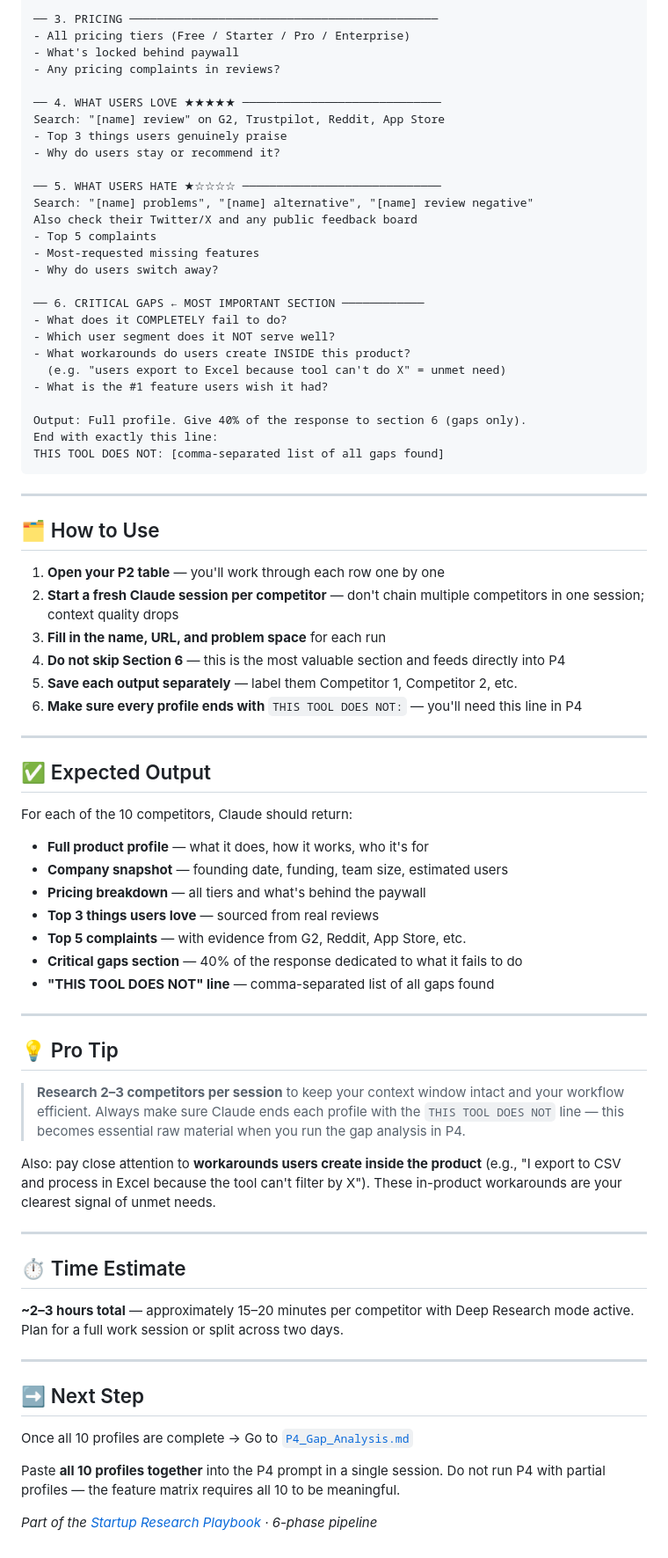
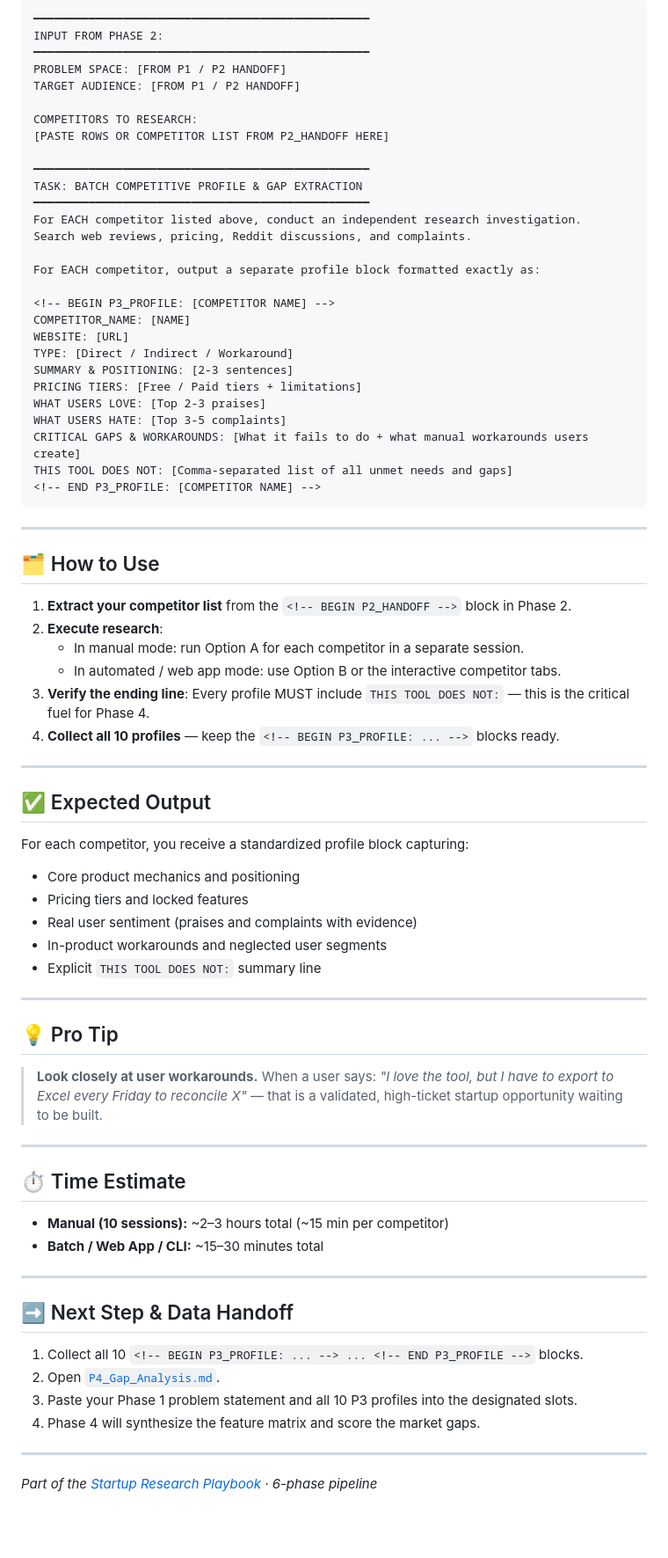
Before and after one commit to Niss54/research-system, a Markdown page: P3_Research_x10.md, the part around one of its changes. Shown at 88% size. GitHub-like rendering; blank space fills up the shorter version.

Commit message:
feat(contracts): standardize P3_Research_x10.md with modular competitor teardown profiles

````diff
--- a/P3_Research_x10.md
+++ b/P3_Research_x10.md
@@ -49,80 +139,79 @@ Research this product thoroughly. Search aggressively before answering.
 
-── 3. PRICING ─────────────────────────────────────────────
-- All pricing tiers (Free / Starter / Pro / Enterprise)
-- What's locked behind paywall
-- Any pricing complaints in reviews?
+```text
+━━━━━━━━━━━━━━━━━━━━━━━━━━━━━━━━━━━━━━━━━━━━━━━━━
+INPUT FROM PHASE 2:
+━━━━━━━━━━━━━━━━━━━━━━━━━━━━━━━━━━━━━━━━━━━━━━━━━
+PROBLEM SPACE: [FROM P1 / P2 HANDOFF]
+TARGET AUDIENCE: [FROM P1 / P2 HANDOFF]
 
-── 4. WHAT USERS LOVE ★★★★★ ─────────────────────────────
-Search: "[name] review" on G2, Trustpilot, Reddit, App Store
-- Top 3 things users genuinely praise
-- Why do users stay or recommend it?
+COMPETITORS TO RESEARCH:
+[PASTE ROWS OR COMPETITOR LIST FROM P2_HANDOFF HERE]
 
-── 5. WHAT USERS HATE ★☆☆☆☆ ─────────────────────────────
-Search: "[name] problems", "[name] alternative", "[name] review negative"
-Also check their Twitter/X and any public feedback board
-- Top 5 complaints
-- Most-requested missing features
-- Why do users switch away?
+━━━━━━━━━━━━━━━━━━━━━━━━━━━━━━━━━━━━━━━━━━━━━━━━━
+TASK: BATCH COMPETITIVE PROFILE & GAP EXTRACTION
+━━━━━━━━━━━━━━━━━━━━━━━━━━━━━━━━━━━━━━━━━━━━━━━━━
+For EACH competitor listed above, conduct an independent research investigation.
+Search web reviews, pricing, Reddit discussions, and complaints.
 
-── 6. CRITICAL GAPS ← MOST IMPORTANT SECTION ────────────
-- What does it COMPLETELY fail to do?
-- Which user segment does it NOT serve well?
-- What workarounds do users create INSIDE this product?
-  (e.g. "users export to Excel because tool can't do X" = unmet need)
-- What is the #1 feature users wish it had?
+For EACH competitor, output a separate profile block formatted exactly as:
 
-Output: Full profile. Give 40% of the response to section 6 (gaps only).
-End with exactly this line:
-THIS TOOL DOES NOT: [comma-separated list of all gaps found]
+<!-- BEGIN P3_PROFILE: [COMPETITOR NAME] -->
+COMPETITOR_NAME: [NAME]
+WEBSITE: [URL]
+TYPE: [Direct / Indirect / Workaround]
+SUMMARY & POSITIONING: [2-3 sentences]
+PRICING TIERS: [Free / Paid tiers + limitations]
+WHAT USERS LOVE: [Top 2-3 praises]
+WHAT USERS HATE: [Top 3-5 complaints]
+CRITICAL GAPS & WORKAROUNDS: [What it fails to do + what manual workarounds users create]
+THIS TOOL DOES NOT: [Comma-separated list of all unmet needs and gaps]
+<!-- END P3_PROFILE: [COMPETITOR NAME] -->
 ```
 
 ---
 
 ## 🗂️ How to Use
 
-1. **Open your P2 table** — you'll work through each row one by one
-2. **Start a fresh Claude session per competitor** — don't chain multiple competitors in one session; context quality drops
-3. **Fill in the name, URL, and problem space** for each run
-4. **Do not skip Section 6** — this is the most valuable section and feeds directly into P4
-5. **Save each output separately** — label them Competitor 1, Competitor 2, etc.
-6. **Make sure every profile ends with** `THIS TOOL DOES NOT:` — you'll need this line in P4
+1. **Extract your competitor list** from the `<!-- BEGIN P2_HANDOFF -->` block in Phase 2.
+2. **Execute research**:
+   - In manual mode: run Option A for each competitor in a separate session.
+   - In automated / web app mode: use Option B or the interactive competitor tabs.
+3. **Verify the ending line**: Every profile MUST include `THIS TOOL DOES NOT:` — this is the critical fuel for Phase 4.
+4. **Collect all 10 profiles** — keep the `<!-- BEGIN P3_PROFILE: ... -->` blocks ready.
 
 ---
 
 ## ✅ Expected Output
 
-For each of the 10 competitors, Claude should return:
-
-- **Full product profile** — what it does, how it works, who it's for
-- **Company snapshot** — founding date, funding, team size, estimated users
-- **Pricing breakdown** — all tiers and what's behind the paywall
-- **Top 3 things users love** — sourced from real reviews
-- **Top 5 complaints** — with evidence from G2, Reddit, App Store, etc.
-- **Critical gaps section** — 40% of the response dedicated to what it fails to do
-- **"THIS TOOL DOES NOT" line** — comma-separated list of all gaps found
+For each competitor, you receive a standardized profile block capturing:
+- Core product mechanics and positioning
+- Pricing tiers and locked features
+- Real user sentiment (praises and complaints with evidence)
+- In-product workarounds and neglected user segments
+- Explicit `THIS TOOL DOES NOT:` summary line
 
 ---
 
 ## 💡 Pro Tip
 
-> **Research 2–3 competitors per session** to keep your context window intact and your workflow efficient. Always make sure Claude ends each profile with the `THIS TOOL DOES NOT` line — this becomes essential raw material when you run the gap analysis in P4.
-
-Also: pay close attention to **workarounds users create inside the product** (e.g., "I export to CSV and process in Excel because the tool can't filter by X"). These in-product workarounds are your clearest signal of unmet needs.
+> **Look closely at user workarounds.** When a user says: *"I love the tool, but I have to export to Excel every Friday to reconcile X"* — that is a validated, high-ticket startup opportunity waiting to be built.
 
 ---
 
 ## ⏱️ Time Estimate
 
-**~2–3 hours total** — approximately 15–20 minutes per competitor with Deep Research mode active. Plan for a full work session or split across two days.
+- **Manual (10 sessions):** ~2–3 hours total (~15 min per competitor)
+- **Batch / Web App / CLI:** ~15–30 minutes total
 
 ---
 
-## ➡️ Next Step
+## ➡️ Next Step & Data Handoff
 
-Once all 10 profiles are complete → Go to [`P4_Gap_Analysis.md`](./P4_Gap_Analysis.md)
+1. Collect all 10 `<!-- BEGIN P3_PROFILE: ... --> ... <!-- END P3_PROFILE -->` blocks.
+2. Open [`P4_Gap_Analysis.md`](./P4_Gap_Analysis.md).
+3. Paste your Phase 1 problem statement and all 10 P3 profiles into the designated slots.
+4. Phase 4 will synthesize the feature matrix and score the market gaps.
 
-Paste **all 10 profiles together** into the P4 prompt in a single session. Do not run P4 with partial profiles — the feature matrix requires all 10 to be meaningful.
-
-
+---
 
 *Part of the [Startup Research Playbook](./README.md) · 6-phase pipeline*
````
Also changed, not shown: other parts of P3_Research_x10.md (+112 -22 lines).
